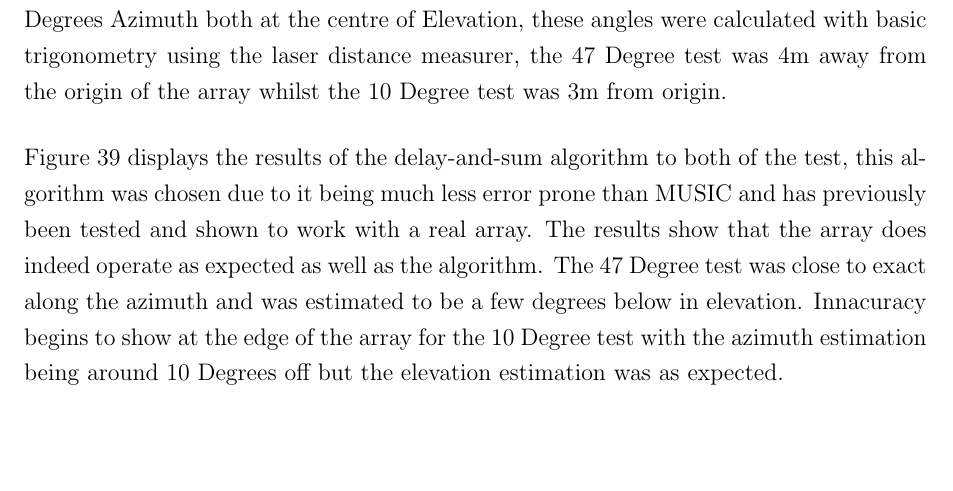
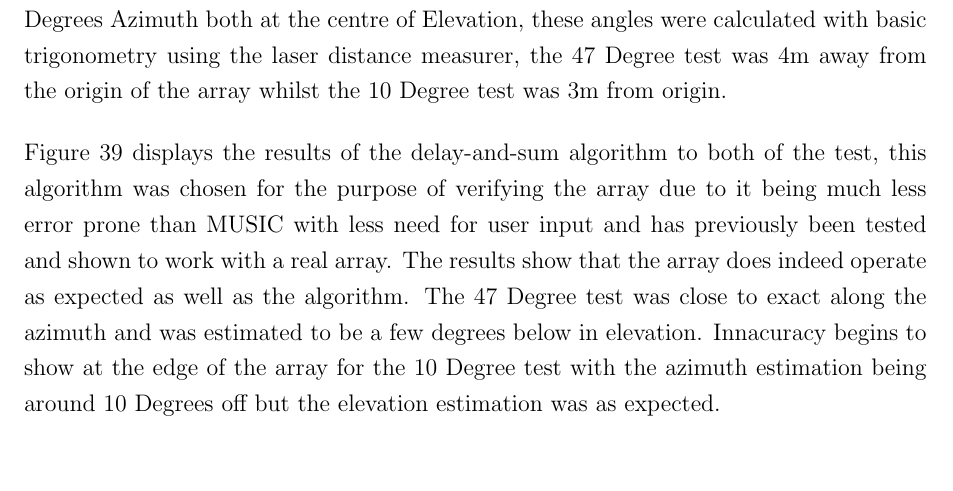
Before and after one commit to samjwillis97/Beamforming-Microphone-Array-Report, a LaTeX document (FYP_Report.tex): part of page 55 of 63, cut so that both start at the same text. Compiled offline with pdfLaTeX.

Commit message:
changed para

```diff
--- a/FYP_Report.tex
+++ b/FYP_Report.tex
@@ -991,7 +991,7 @@ Knowing these common occurring defects of machinery that can be identified throu
 \subsubsection{Design Verification} \label{sec:Design Verification Testing}
     To verify the accuracy and performance of the microphone array testing was performed in the lab using a speaker and a laser distance measurer. There were two tests performed one with the speaker at 47 Degrees Azimuth and the other with the speaker at 170 Degrees Azimuth both at the centre of Elevation, these angles were calculated with basic trigonometry using the laser distance measurer, the 47 Degree test was 4m away from the origin of the array whilst the 10 Degree test was 3m from origin.
 
-    Figure \ref{fig:array verification} displays the results of the delay-and-sum algorithm to both of the test, this algorithm was chosen due to it being much less error prone than MUSIC and has previously been tested and shown to work with a real array. The results show that the array does indeed operate as expected as well as the algorithm. The 47 Degree test was close to exact along the azimuth and was estimated to be a few degrees below in elevation. Innacuracy begins to show at the edge of the array for the 10 Degree test with the azimuth estimation being around 10 Degrees off but the elevation estimation was as expected.
+    Figure \ref{fig:array verification} displays the results of the delay-and-sum algorithm to both of the test, this algorithm was chosen for the purpose of verifying the array due to it being much less error prone than MUSIC with less need for user input and has previously been tested and shown to work with a real array. The results show that the array does indeed operate as expected as well as the algorithm. The 47 Degree test was close to exact along the azimuth and was estimated to be a few degrees below in elevation. Innacuracy begins to show at the edge of the array for the 10 Degree test with the azimuth estimation being around 10 Degrees off but the elevation estimation was as expected.
 
     \begin{figure} [H]
         \centering
```
